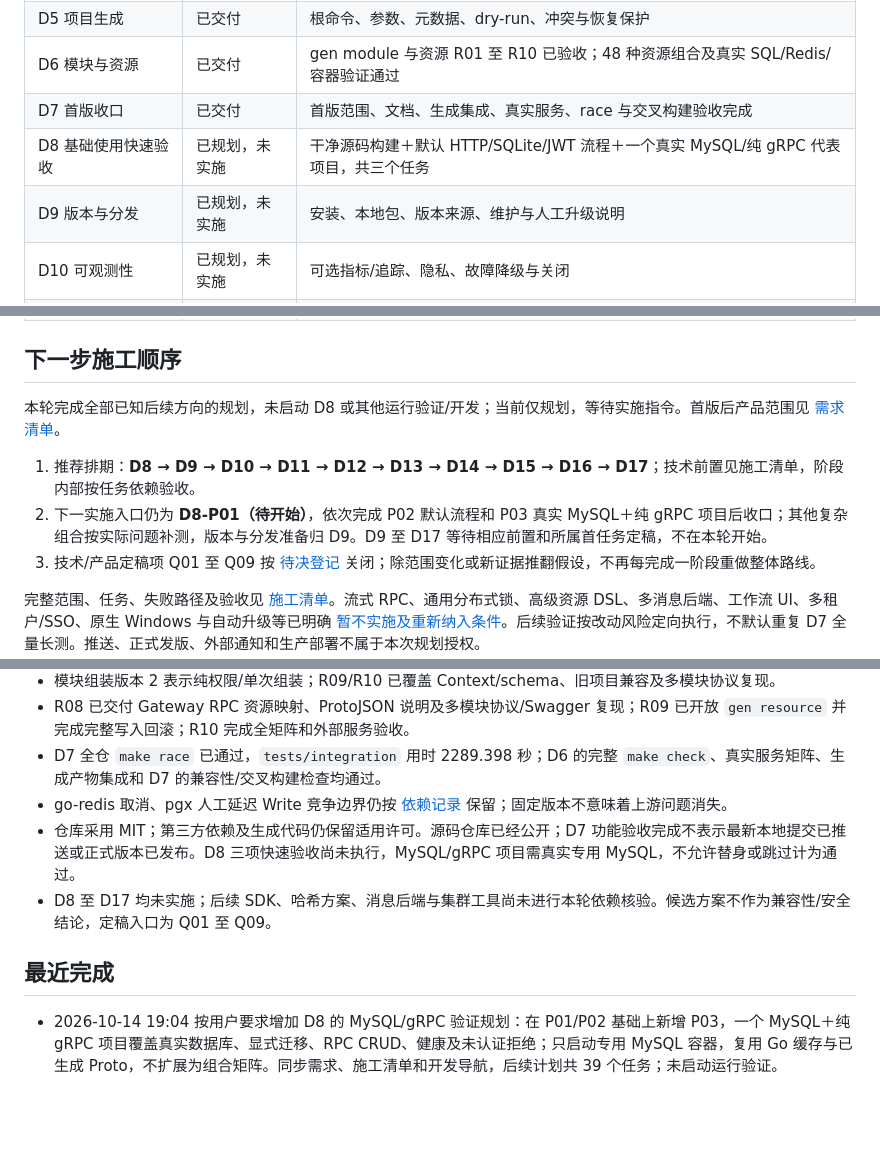
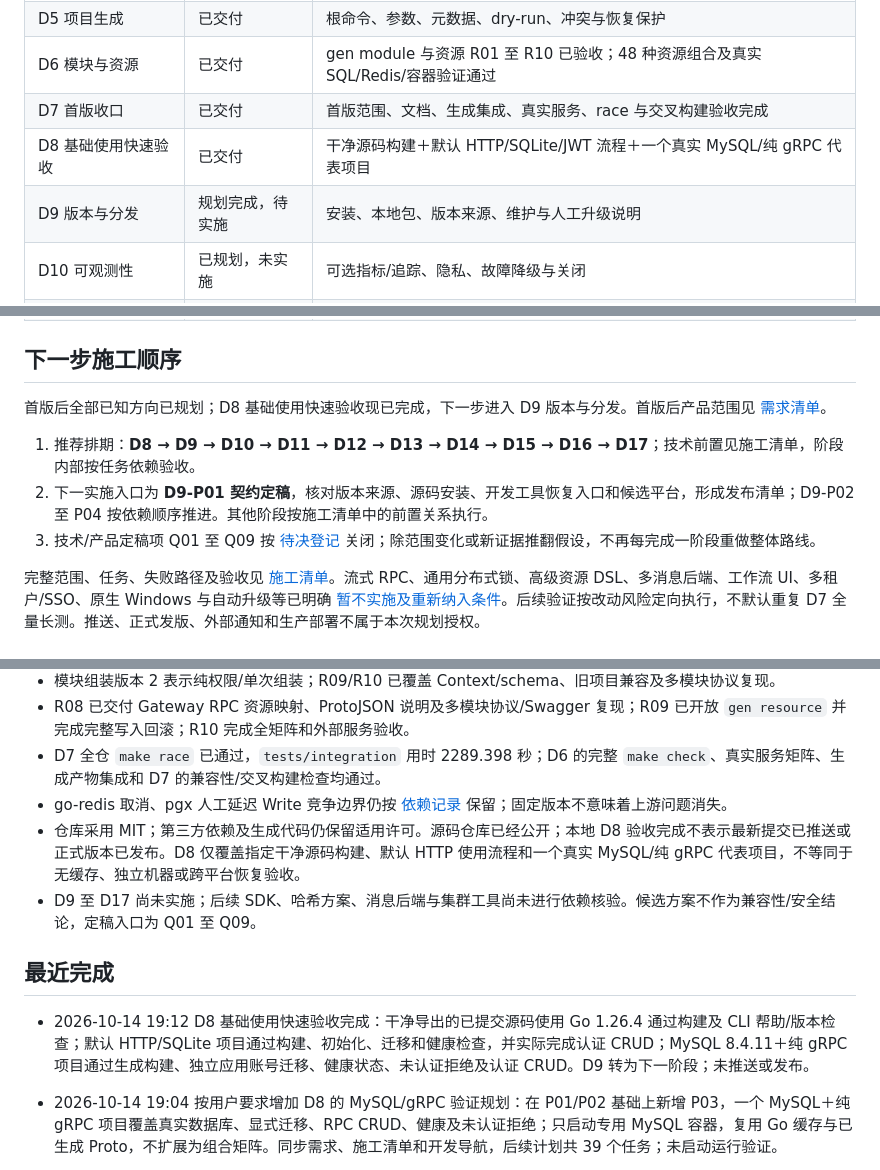
Before and after one commit to setcreed/goseed, a Markdown page: ROADMAP.md, 3 parts joined by grey strips. Rendered like a GitHub page; blank space fills up the shorter version.

Commit message:
docs: 记录 D8 快速验收与 D9 入口

```diff
--- a/ROADMAP.md
+++ b/ROADMAP.md
@@ -20,8 +20,8 @@ goseed 是独立的 Go 项目与业务代码生成器，主模块为 `github.com
 | D5 项目生成 | 已交付 | 根命令、参数、元数据、dry-run、冲突与恢复保护 |
 | D6 模块与资源 | 已交付 | gen module 与资源 R01 至 R10 已验收；48 种资源组合及真实 SQL/Redis/容器验证通过 |
 | D7 首版收口 | 已交付 | 首版范围、文档、生成集成、真实服务、race 与交叉构建验收完成 |
-| D8 基础使用快速验收 | 已规划，未实施 | 干净源码构建＋默认 HTTP/SQLite/JWT 流程＋一个真实 MySQL/纯 gRPC 代表项目，共三个任务 |
-| D9 版本与分发 | 已规划，未实施 | 安装、本地包、版本来源、维护与人工升级说明 |
+| D8 基础使用快速验收 | 已交付 | 干净源码构建＋默认 HTTP/SQLite/JWT 流程＋一个真实 MySQL/纯 gRPC 代表项目 |
+| D9 版本与分发 | 规划完成，待实施 | 安装、本地包、版本来源、维护与人工升级说明 |
 | D10 可观测性 | 已规划，未实施 | 可选指标/追踪、隐私、故障降级与关闭 |
 | D11 单机部署 | 已规划，未实施 | systemd/Nginx 独立模板、备份恢复及升级演练 |
 | D12 独立账号模板 | 已规划，未实施 | 注册/登录/重置/刷新/撤销，SQL 与四协议安全链 |
@@ -33,10 +33,10 @@ goseed 是独立的 Go 项目与业务代码生成器，主模块为 `github.com
 
 ## 下一步施工顺序
 
-本轮完成全部已知后续方向的规划，未启动 D8 或其他运行验证/开发；当前仅规划，等待实施指令。首版后产品范围见 [需求清单](docs/requirements.md#首版后的完整需求范围)。
+首版后全部已知方向已规划；D8 基础使用快速验收现已完成，下一步进入 D9 版本与分发。首版后产品范围见 [需求清单](docs/requirements.md#首版后的完整需求范围)。
 
 1. 推荐排期：**D8 → D9 → D10 → D11 → D12 → D13 → D14 → D15 → D16 → D17**；技术前置见施工清单，阶段内部按任务依赖验收。
-2. 下一实施入口仍为 **D8-P01（待开始）**，依次完成 P02 默认流程和 P03 真实 MySQL＋纯 gRPC 项目后收口；其他复杂组合按实际问题补测，版本与分发准备归 D9。D9 至 D17 等待相应前置和所属首任务定稿，不在本轮开始。
+2. 下一实施入口为 **D9-P01 契约定稿**，核对版本来源、源码安装、开发工具恢复入口和候选平台，形成发布清单；D9-P02 至 P04 按依赖顺序推进。其他阶段按施工清单中的前置关系执行。
 3. 技术/产品定稿项 Q01 至 Q09 按 [待决登记](docs/implementation.md#待决登记与规划完成条件) 关闭；除范围变化或新证据推翻假设，不再每完成一阶段重做整体路线。
 
 完整范围、任务、失败路径及验收见 [施工清单](docs/implementation.md#阶段依赖与交付物)。流式 RPC、通用分布式锁、高级资源 DSL、多消息后端、工作流 UI、多租户/SSO、原生 Windows 与自动升级等已明确 [暂不实施及重新纳入条件](docs/requirements.md#已盘点但暂不实施的方向)。后续验证按改动风险定向执行，不默认重复 D7 全量长测。推送、正式发版、外部通知和生产部署不属于本次规划授权。
@@ -50,10 +50,12 @@ goseed 是独立的 Go 项目与业务代码生成器，主模块为 `github.com
 - R08 已交付 Gateway RPC 资源映射、ProtoJSON 说明及多模块协议/Swagger 复现；R09 已开放 `gen resource` 并完成完整写入回滚；R10 完成全矩阵和外部服务验收。
 - D7 全仓 `make race` 已通过，`tests/integration` 用时 2289.398 秒；D6 的完整 `make check`、真实服务矩阵、生成产物集成和 D7 的兼容性/交叉构建检查均通过。
 - go-redis 取消、pgx 人工延迟 Write 竞争边界仍按 [依赖记录](docs/dependencies.md) 保留；固定版本不意味着上游问题消失。
-- 仓库采用 MIT；第三方依赖及生成代码仍保留适用许可。源码仓库已经公开；D7 功能验收完成不表示最新本地提交已推送或正式版本已发布。D8 三项快速验收尚未执行，MySQL/gRPC 项目需真实专用 MySQL，不允许替身或跳过计为通过。
-- D8 至 D17 均未实施；后续 SDK、哈希方案、消息后端与集群工具尚未进行本轮依赖核验。候选方案不作为兼容性/安全结论，定稿入口为 Q01 至 Q09。
+- 仓库采用 MIT；第三方依赖及生成代码仍保留适用许可。源码仓库已经公开；本地 D8 验收完成不表示最新提交已推送或正式版本已发布。D8 仅覆盖指定干净源码构建、默认 HTTP 使用流程和一个真实 MySQL/纯 gRPC 代表项目，不等同于无缓存、独立机器或跨平台恢复验收。
+- D9 至 D17 尚未实施；后续 SDK、哈希方案、消息后端与集群工具尚未进行依赖核验。候选方案不作为兼容性/安全结论，定稿入口为 Q01 至 Q09。
 
 ## 最近完成
+
+- 2026-10-14 19:12 D8 基础使用快速验收完成：干净导出的已提交源码使用 Go 1.26.4 通过构建及 CLI 帮助/版本检查；默认 HTTP/SQLite 项目通过构建、初始化、迁移和健康检查，并实际完成认证 CRUD；MySQL 8.4.11＋纯 gRPC 项目通过生成构建、独立应用账号迁移、健康状态、未认证拒绝及认证 CRUD。D9 转为下一阶段；未推送或发布。
 
 - 2026-10-14 19:04 按用户要求增加 D8 的 MySQL/gRPC 验证规划：在 P01/P02 基础上新增 P03，一个 MySQL＋纯 gRPC 项目覆盖真实数据库、显式迁移、RPC CRUD、健康及未认证拒绝；只启动专用 MySQL 容器，复用 Go 缓存与已生成 Proto，不扩展为组合矩阵。同步需求、施工清单和开发导航，后续计划共 39 个任务；未启动运行验证。
 
```
Also changed, not shown: other parts of ROADMAP.md (+2 -0 lines), docs/development.md (+1 -1 lines).
